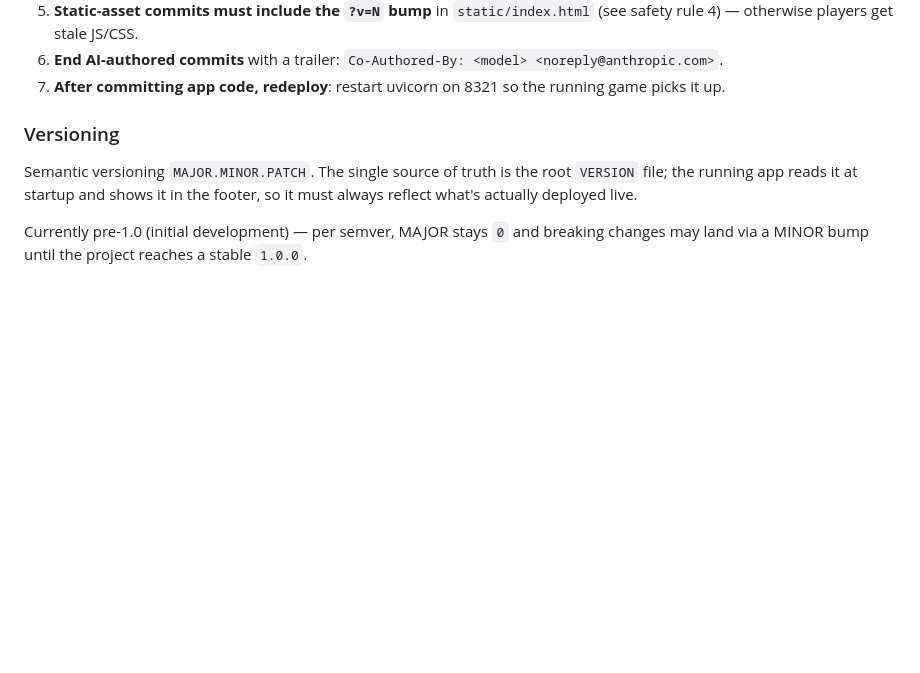
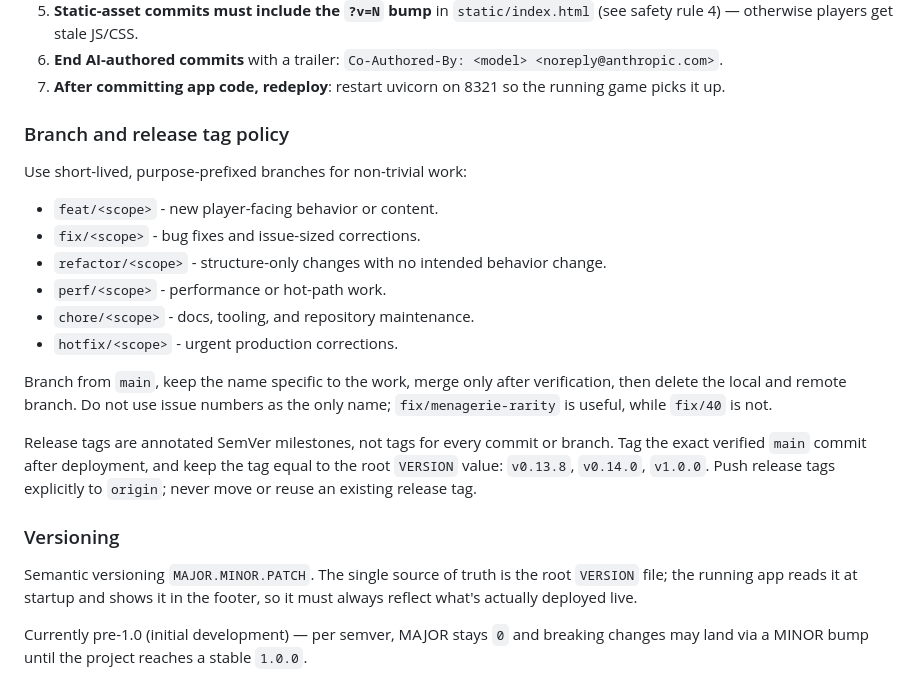
Before and after one commit to jdb3750/Ironvale, a Markdown page: AGENTS.md, the part around the change. GitHub-like rendering; blank space fills up the shorter version.

Commit message:
Document branch and release tag policy
Make the short-lived branch prefixes and annotated SemVer release-tag workflow explicit for future contributors.

Co-Authored-By: Codex <noreply@anthropic.com>

```diff
--- a/AGENTS.md
+++ b/AGENTS.md
@@ -70,6 +70,26 @@ Golden rules:
    `Co-Authored-By: <model> <noreply@anthropic.com>`.
 7. **After committing app code, redeploy**: restart uvicorn on 8321 so the
    running game picks it up.
+
+### Branch and release tag policy
+
+Use short-lived, purpose-prefixed branches for non-trivial work:
+
+- `feat/<scope>` - new player-facing behavior or content.
+- `fix/<scope>` - bug fixes and issue-sized corrections.
+- `refactor/<scope>` - structure-only changes with no intended behavior change.
+- `perf/<scope>` - performance or hot-path work.
+- `chore/<scope>` - docs, tooling, and repository maintenance.
+- `hotfix/<scope>` - urgent production corrections.
+
+Branch from `main`, keep the name specific to the work, merge only after
+verification, then delete the local and remote branch. Do not use issue numbers
+as the only name; `fix/menagerie-rarity` is useful, while `fix/40` is not.
+
+Release tags are annotated SemVer milestones, not tags for every commit or
+branch. Tag the exact verified `main` commit after deployment, and keep the tag
+equal to the root `VERSION` value: `v0.13.8`, `v0.14.0`, `v1.0.0`. Push release
+tags explicitly to `origin`; never move or reuse an existing release tag.
 
 ### Versioning
 
```
